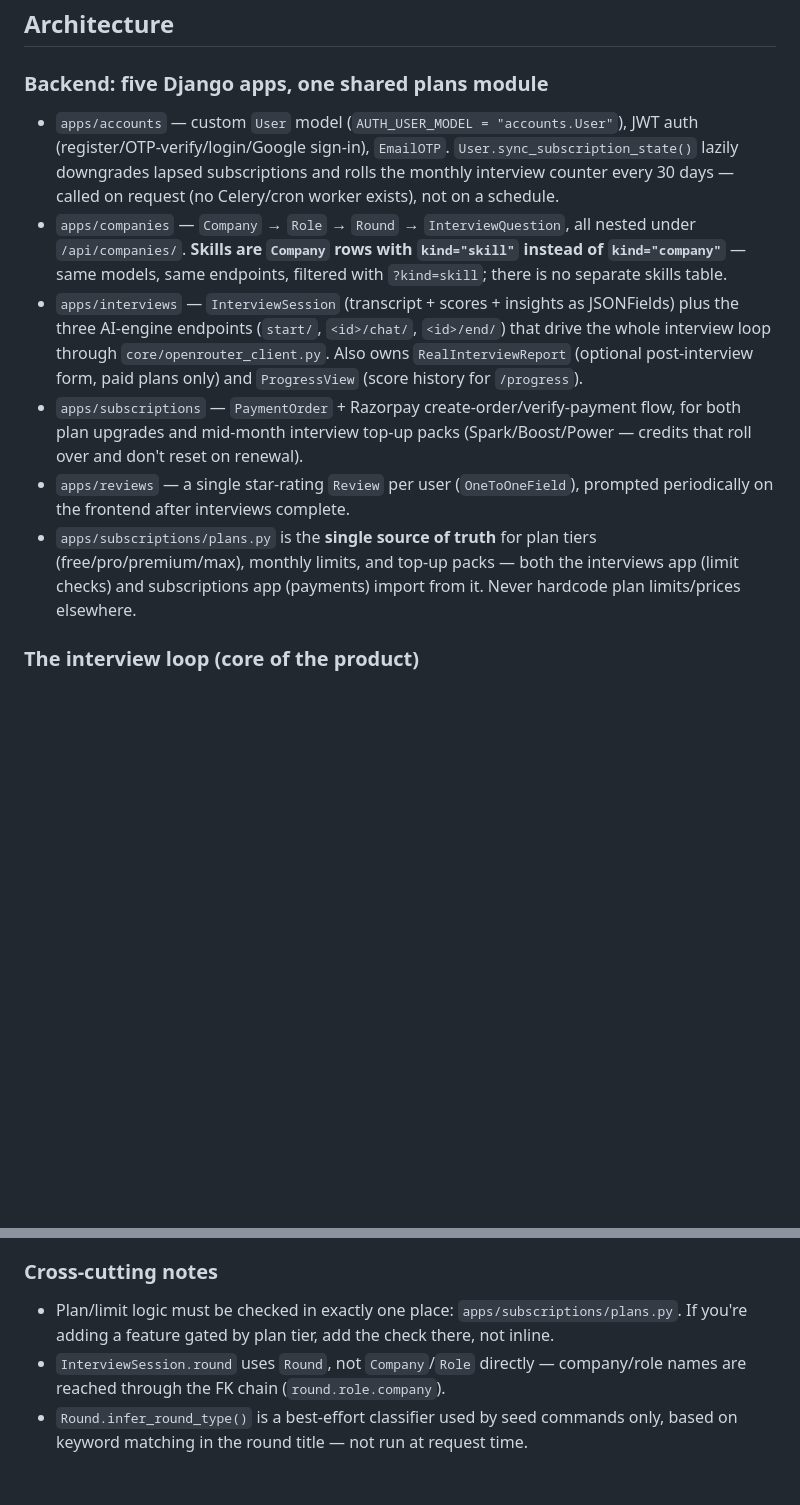
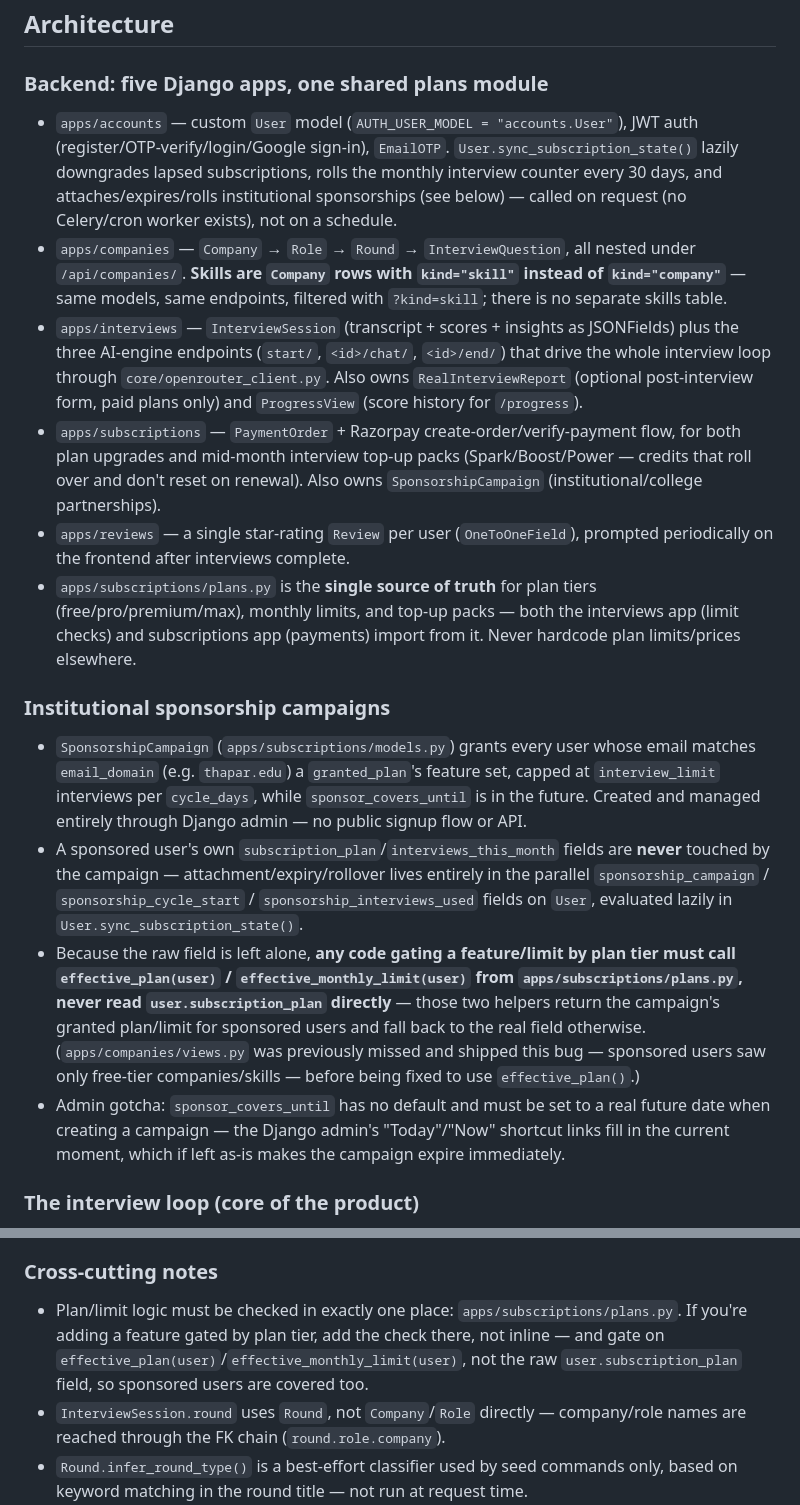
Before and after one commit to KJD07/interviewX, a Markdown page: CLAUDE.md, 2 parts joined by grey strips. Drawn GitHub-style; blank space fills up the shorter version.

Commit message:
Document institutional sponsorship campaigns in CLAUDE.md
Records the effective_plan()/effective_monthly_limit() gating rule and
the sponsor_covers_until admin gotcha uncovered while fixing the
companies/views.py bug that left sponsored users on free-tier access.

Co-Authored-By: Claude Sonnet 5 <noreply@anthropic.com>

```diff
--- a/CLAUDE.md
+++ b/CLAUDE.md
@@ -45,12 +45,18 @@ There is no automated frontend test suite (see STATE.md "Known issues").
 ## Architecture
 
 ### Backend: five Django apps, one shared plans module
-- `apps/accounts` — custom `User` model (`AUTH_USER_MODEL = "accounts.User"`), JWT auth (register/OTP-verify/login/Google sign-in), `EmailOTP`. `User.sync_subscription_state()` lazily downgrades lapsed subscriptions and rolls the monthly interview counter every 30 days — called on request (no Celery/cron worker exists), not on a schedule.
+- `apps/accounts` — custom `User` model (`AUTH_USER_MODEL = "accounts.User"`), JWT auth (register/OTP-verify/login/Google sign-in), `EmailOTP`. `User.sync_subscription_state()` lazily downgrades lapsed subscriptions, rolls the monthly interview counter every 30 days, and attaches/expires/rolls institutional sponsorships (see below) — called on request (no Celery/cron worker exists), not on a schedule.
 - `apps/companies` — `Company` → `Role` → `Round` → `InterviewQuestion`, all nested under `/api/companies/`. **Skills are `Company` rows with `kind="skill"` instead of `kind="company"`** — same models, same endpoints, filtered with `?kind=skill`; there is no separate skills table.
 - `apps/interviews` — `InterviewSession` (transcript + scores + insights as JSONFields) plus the three AI-engine endpoints (`start/`, `<id>/chat/`, `<id>/end/`) that drive the whole interview loop through `core/openrouter_client.py`. Also owns `RealInterviewReport` (optional post-interview form, paid plans only) and `ProgressView` (score history for `/progress`).
-- `apps/subscriptions` — `PaymentOrder` + Razorpay create-order/verify-payment flow, for both plan upgrades and mid-month interview top-up packs (Spark/Boost/Power — credits that roll over and don't reset on renewal).
+- `apps/subscriptions` — `PaymentOrder` + Razorpay create-order/verify-payment flow, for both plan upgrades and mid-month interview top-up packs (Spark/Boost/Power — credits that roll over and don't reset on renewal). Also owns `SponsorshipCampaign` (institutional/college partnerships).
 - `apps/reviews` — a single star-rating `Review` per user (`OneToOneField`), prompted periodically on the frontend after interviews complete.
 - `apps/subscriptions/plans.py` is the **single source of truth** for plan tiers (free/pro/premium/max), monthly limits, and top-up packs — both the interviews app (limit checks) and subscriptions app (payments) import from it. Never hardcode plan limits/prices elsewhere.
+
+### Institutional sponsorship campaigns
+- `SponsorshipCampaign` (`apps/subscriptions/models.py`) grants every user whose email matches `email_domain` (e.g. `thapar.edu`) a `granted_plan`'s feature set, capped at `interview_limit` interviews per `cycle_days`, while `sponsor_covers_until` is in the future. Created and managed entirely through Django admin — no public signup flow or API.
+- A sponsored user's own `subscription_plan`/`interviews_this_month` fields are **never** touched by the campaign — attachment/expiry/rollover lives entirely in the parallel `sponsorship_campaign` / `sponsorship_cycle_start` / `sponsorship_interviews_used` fields on `User`, evaluated lazily in `User.sync_subscription_state()`.
+- Because the raw field is left alone, **any code gating a feature/limit by plan tier must call `effective_plan(user)` / `effective_monthly_limit(user)` from `apps/subscriptions/plans.py`, never read `user.subscription_plan` directly** — those two helpers return the campaign's granted plan/limit for sponsored users and fall back to the real field otherwise. (`apps/companies/views.py` was previously missed and shipped this bug — sponsored users saw only free-tier companies/skills — before being fixed to use `effective_plan()`.)
+- Admin gotcha: `sponsor_covers_until` has no default and must be set to a real future date when creating a campaign — the Django admin's "Today"/"Now" shortcut links fill in the current moment, which if left as-is makes the campaign expire immediately.
 
 ### The interview loop (core of the product)
 1. `POST /api/interviews/start/` — checks plan/top-up limit via `subscriptions/plans.py`, builds a system prompt via `build_interview_system_prompt()` (per-company tone: `formal_strict` / `casual_friendly` / `aggressive`, driving the AI's persona), creates an `InterviewSession` with a randomized 45–60 min `duration_minutes`.
@@ -66,7 +72,7 @@ There is no automated frontend test suite (see STATE.md "Known issues").
 - Theming: `globals.css` defines one light, warm palette (`--page`, `--surface`, `--ink`, `--accent`, etc.) applied uniformly to every plan tier. `data-plan` is still set on `<body>` by `AppShell` for plan-gated logic/labels, but it no longer changes colors — don't reintroduce per-tier color overrides without being asked.
 
 ### Cross-cutting notes
-- Plan/limit logic must be checked in exactly one place: `apps/subscriptions/plans.py`. If you're adding a feature gated by plan tier, add the check there, not inline.
+- Plan/limit logic must be checked in exactly one place: `apps/subscriptions/plans.py`. If you're adding a feature gated by plan tier, add the check there, not inline — and gate on `effective_plan(user)`/`effective_monthly_limit(user)`, not the raw `user.subscription_plan` field, so sponsored users are covered too.
 - `InterviewSession.round` uses `Round`, not `Company`/`Role` directly — company/role names are reached through the FK chain (`round.role.company`).
 - `Round.infer_round_type()` is a best-effort classifier used by seed commands only, based on keyword matching in the round title — not run at request time.
 - Company `tone_style` values in seed data must match the tone keys `build_interview_system_prompt()` understands (`formal_strict`, `casual_friendly`, `aggressive`); see STATE.md "Known issues" — some seeded companies currently don't match and fall back to a generic tone.
```
